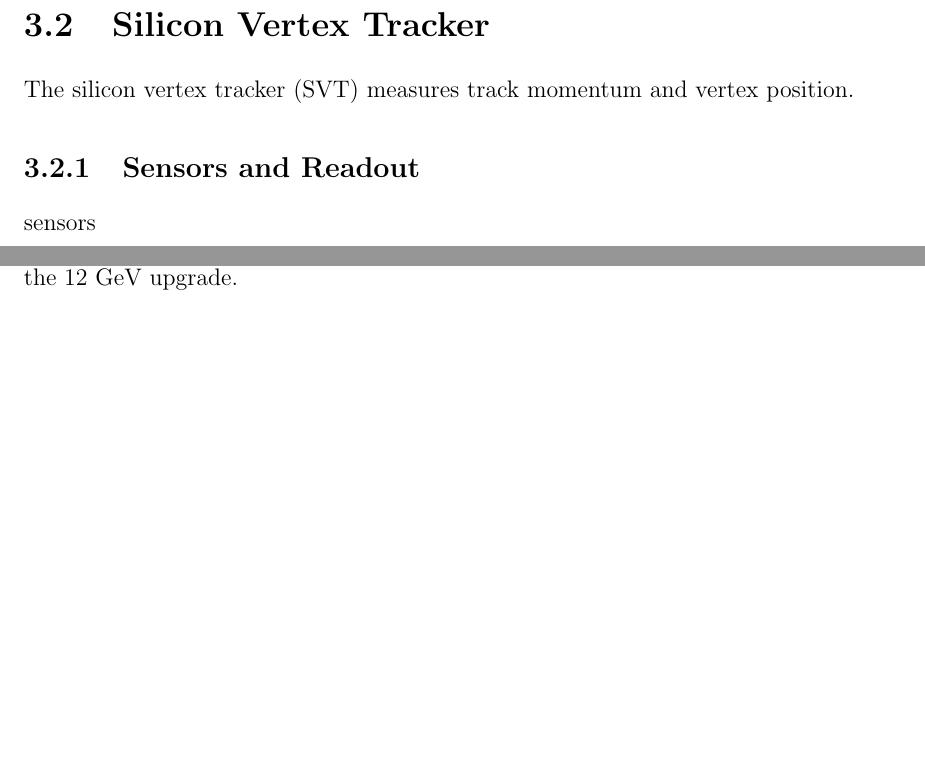
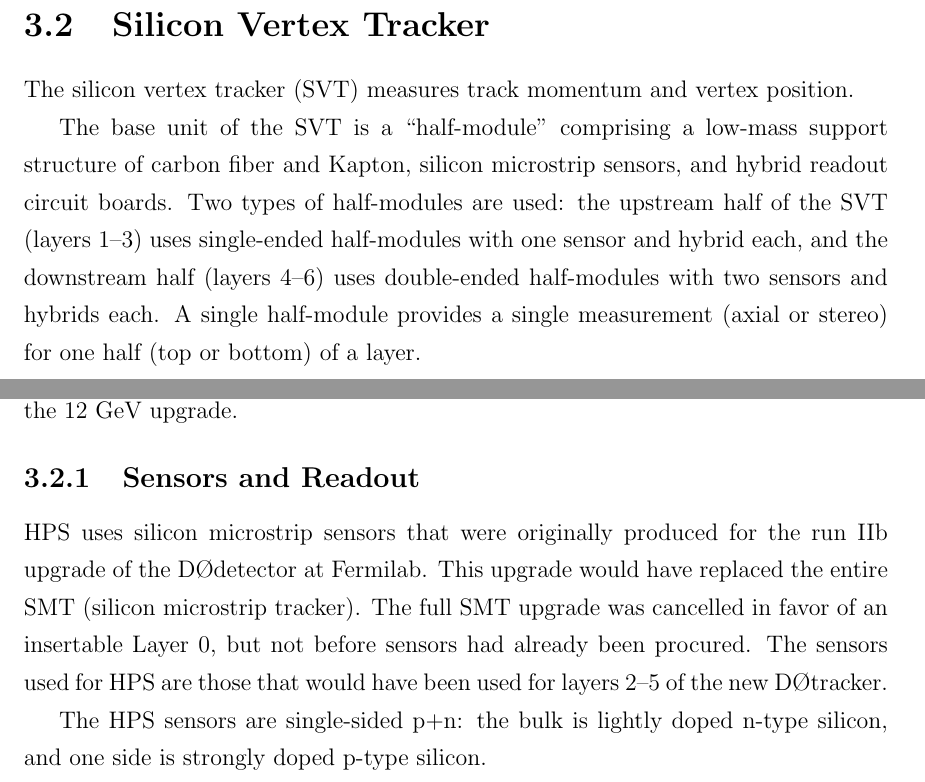
Before and after one commit to meeg/thesis, a LaTeX thesis (thesis.tex, which reads detector/detector.tex): two parts of pages 15 and 16 of 30, joined at a grey line, cut so that both start at the same text, the shorter picture padded with empty space. Compiled offline with pdfLaTeX.

Commit message:
some text

```diff
--- a/detector/detector.tex
+++ b/detector/detector.tex
@@ -63,8 +63,20 @@
 \section{Silicon Vertex Tracker}
 The silicon vertex tracker (SVT) measures track momentum and vertex position.
 
+
+%stuff about overall design
+
+The base unit of the SVT is a ``half-module'' comprising a low-mass support structure of carbon fiber and Kapton, silicon microstrip sensors, and hybrid readout circuit boards.
+Two types of half-modules are used: the upstream half of the SVT (layers 1--3) uses single-ended half-modules with one sensor and hybrid each, and the downstream half (layers 4--6) uses double-ended half-modules with two sensors and hybrids each.
+A single half-module provides a single measurement (axial or stereo) for one half (top or bottom) of a layer.
+
 \subsection{Sensors and Readout}
-sensors
+HPS uses silicon microstrip sensors that were originally produced for the run IIb upgrade of the D\O detector at Fermilab.
+This upgrade would have replaced the entire SMT (silicon microstrip tracker).
+The full SMT upgrade was cancelled in favor of an insertable Layer 0, but not before sensors had already been procured.
+The sensors used for HPS are those that would have been used for layers 2--5 of the new D\O tracker.
+
+The HPS sensors are single-sided p+n: the bulk is lightly doped n-type silicon, and one side is strongly doped p-type silicon.
 
 The sensors are read out by the APV25 readout chip \cite{french_design_2001}.
 This chip was developed for silicon microstrip readout in the CMS tracker.
```
Also changed, not shown: detector/detector.tex (5 more changed lines).
